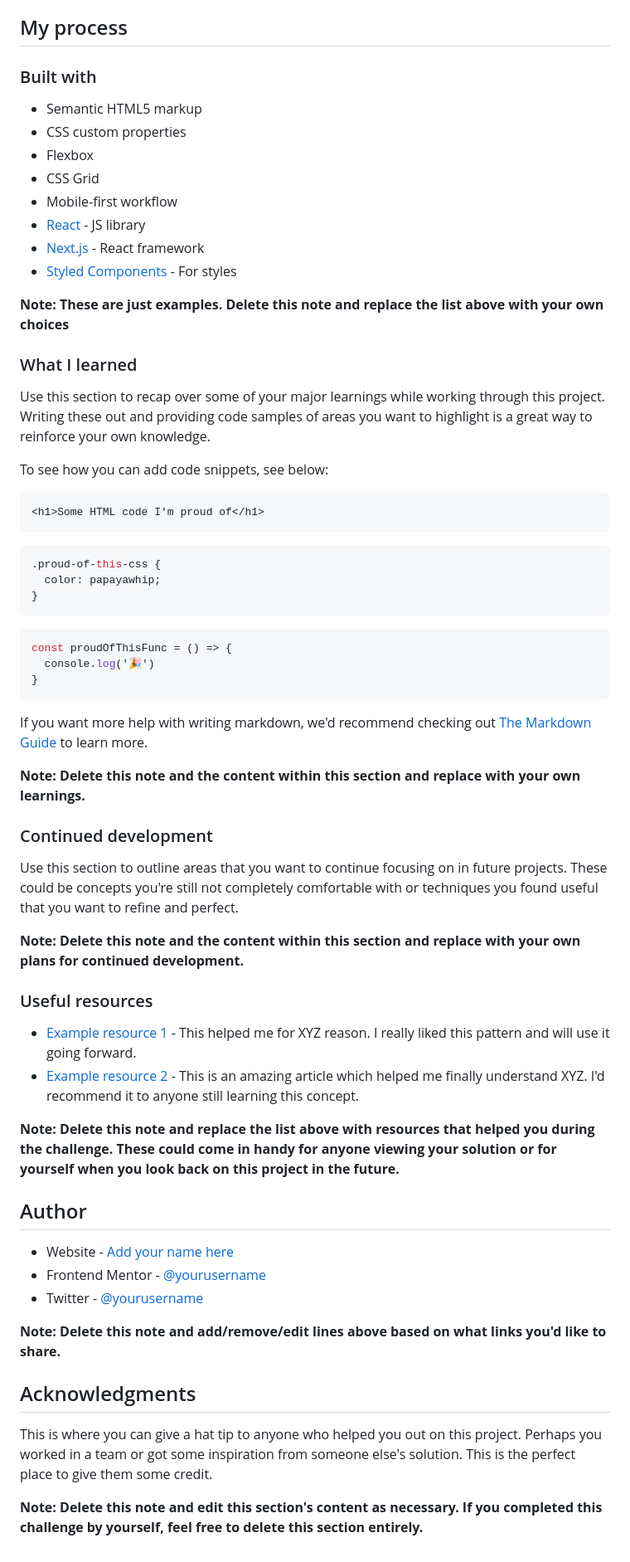
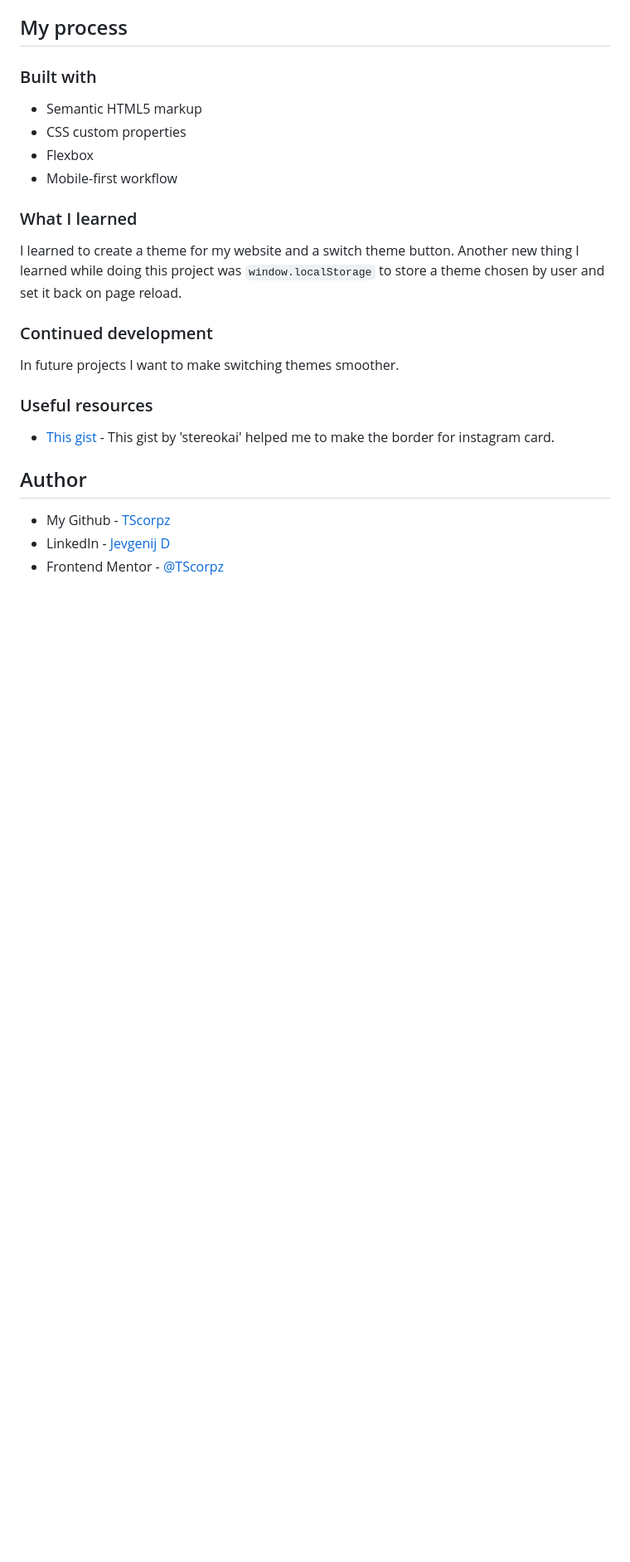
Before and after one commit to TScorpz/social-media-dashboard-with-theme-switcher-master, a Markdown page: README.md, the part around the change printed below. Shown: that part at 83% size. GitHub-like rendering; blank space fills up the shorter version.

Commit message:
Readme.md update
Updated readme.md.
Added link to challenge.
Added screenshot.

````diff
--- a/README.md
+++ b/README.md
@@ -52,61 +42,23 @@ Then crop/optimize/edit your image however you like, add it to your project, and
 - Semantic HTML5 markup
 - CSS custom properties
 - Flexbox
-- CSS Grid
 - Mobile-first workflow
-- [React](https://reactjs.org/) - JS library
-- [Next.js](https://nextjs.org/) - React framework
-- [Styled Components](https://styled-components.com/) - For styles
-
-**Note: These are just examples. Delete this note and replace the list above with your own choices**
 
 ### What I learned
 
-Use this section to recap over some of your major learnings while working through this project. Writing these out and providing code samples of areas you want to highlight is a great way to reinforce your own knowledge.
-
-To see how you can add code snippets, see below:
-
-```html
-<h1>Some HTML code I'm proud of</h1>
-```
-```css
-.proud-of-this-css {
-  color: papayawhip;
-}
-```
-```js
-const proudOfThisFunc = () => {
-  console.log('🎉')
-}
-```
-
-If you want more help with writing markdown, we'd recommend checking out [The Markdown Guide](https://www.markdownguide.org/) to learn more.
-
-**Note: Delete this note and the content within this section and replace with your own learnings.**
+I learned to create a theme for my website and a switch theme button.
+Another new thing I learned while doing this project was `window.localStorage` to store a theme chosen by user and set it back on page reload.
 
 ### Continued development
 
-Use this section to outline areas that you want to continue focusing on in future projects. These could be concepts you're still not completely comfortable with or techniques you found useful that you want to refine and perfect.
-
-**Note: Delete this note and the content within this section and replace with your own plans for continued development.**
+In future projects I want to make switching themes smoother.
 
 ### Useful resources
 
-- [Example resource 1](https://www.example.com) - This helped me for XYZ reason. I really liked this pattern and will use it going forward.
-- [Example resource 2](https://www.example.com) - This is an amazing article which helped me finally understand XYZ. I'd recommend it to anyone still learning this concept.
-
-**Note: Delete this note and replace the list above with resources that helped you during the challenge. These could come in handy for anyone viewing your solution or for yourself when you look back on this project in the future.**
+- [This gist](https://gist.github.com/stereokai/36dc0095b9d24ce93b045e2ddc60d7a0) - This gist by 'stereokai' helped me to make the border for instagram card.
 
 ## Author
 
-- Website - [Add your name here](https://www.your-site.com)
-- Frontend Mentor - [@yourusername](https://www.frontendmentor.io/profile/yourusername)
-- Twitter - [@yourusername](https://www.twitter.com/yourusername)
-
-**Note: Delete this note and add/remove/edit lines above based on what links you'd like to share.**
-
-## Acknowledgments
-
-This is where you can give a hat tip to anyone who helped you out on this project. Perhaps you worked in a team or got some inspiration from someone else's solution. This is the perfect place to give them some credit.
-
-**Note: Delete this note and edit this section's content as necessary. If you completed this challenge by yourself, feel free to delete this section entirely.**
+- My Github - [TScorpz](https://github.com/TScorpz)
+- LinkedIn - [Jevgenij D](https://www.linkedin.com/in/jevgenij-dachno-5403b696/)
+- Frontend Mentor - [@TScorpz](https://www.frontendmentor.io/profile/TScorpz)
````
Also changed, not shown: other parts of README.md (+3 -13 lines), screenshots/screenshot.png (added), 1 other file.
